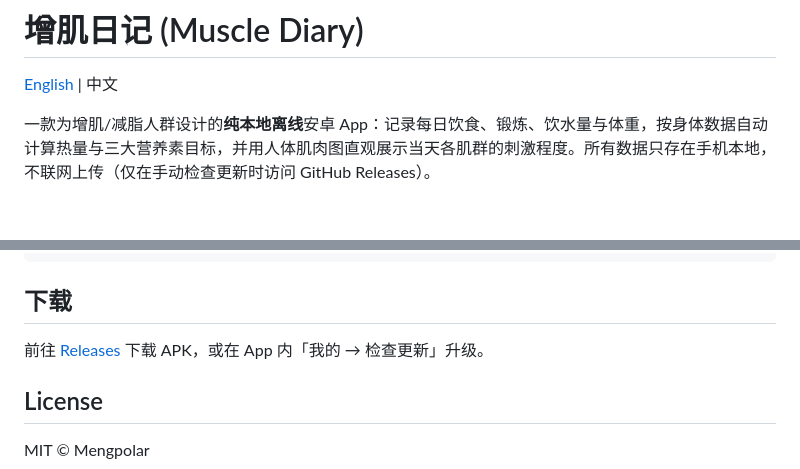
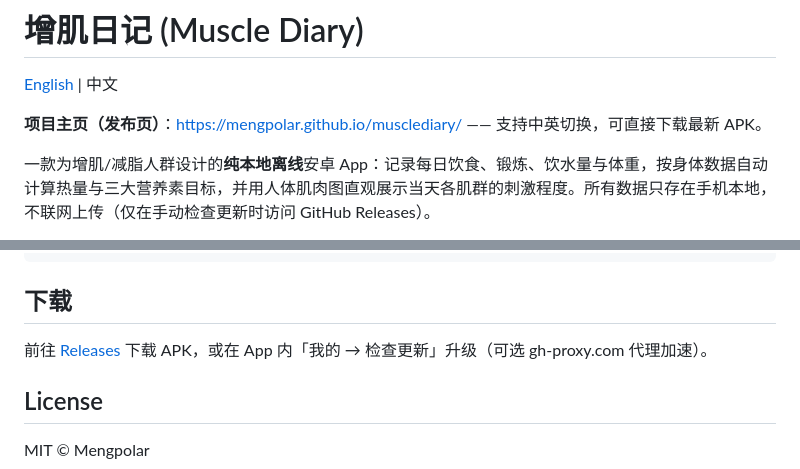
Before and after one commit to Mengpolar/musclediary, a Markdown page: README.md, 2 parts joined by grey strips. Rendered like a GitHub page; blank space fills up the shorter version.

```diff
--- a/README.md
+++ b/README.md
@@ -1,6 +1,8 @@
 # 增肌日记 (Muscle Diary)
 
 [English](README_EN.md) | 中文
+
+**项目主页（发布页）**：https://mengpolar.github.io/musclediary/ —— 支持中英切换，可直接下载最新 APK。
 
 一款为增肌/减脂人群设计的**纯本地离线**安卓 App：记录每日饮食、锻炼、饮水量与体重，按身体数据自动计算热量与三大营养素目标，并用人体肌肉图直观展示当天各肌群的刺激程度。所有数据只存在手机本地，不联网上传（仅在手动检查更新时访问 GitHub Releases）。
 
@@ -61,7 +63,7 @@ keyPassword=...
 
 ## 下载
 
-前往 [Releases](https://github.com/Mengpolar/musclediary/releases) 下载 APK，或在 App 内「我的 → 检查更新」升级。
+前往 [Releases](https://github.com/Mengpolar/musclediary/releases) 下载 APK，或在 App 内「我的 → 检查更新」升级（可选 gh-proxy.com 代理加速）。
 
 ## License
 
```
Also changed, not shown: README_EN.md (+3 -1 lines).
